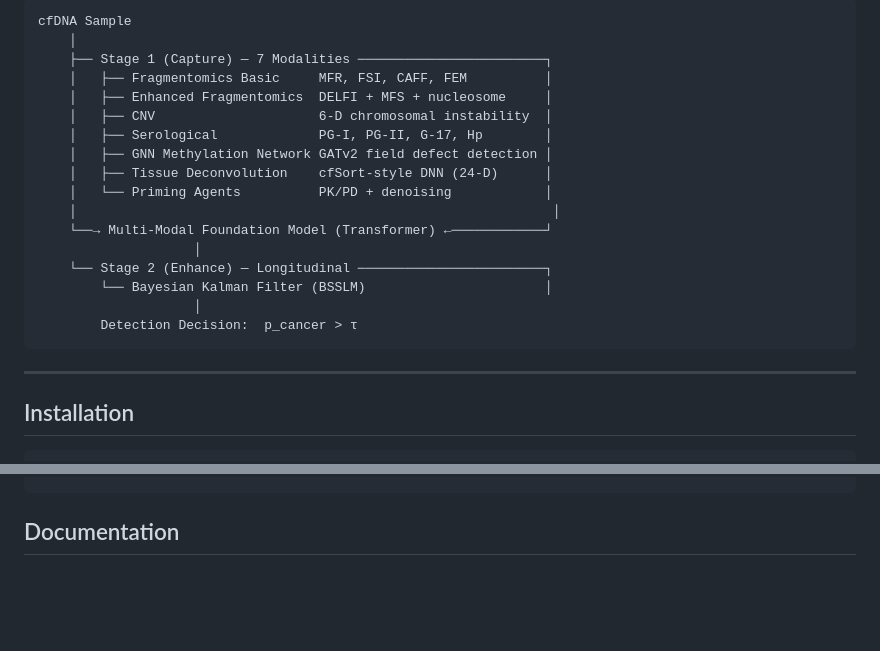
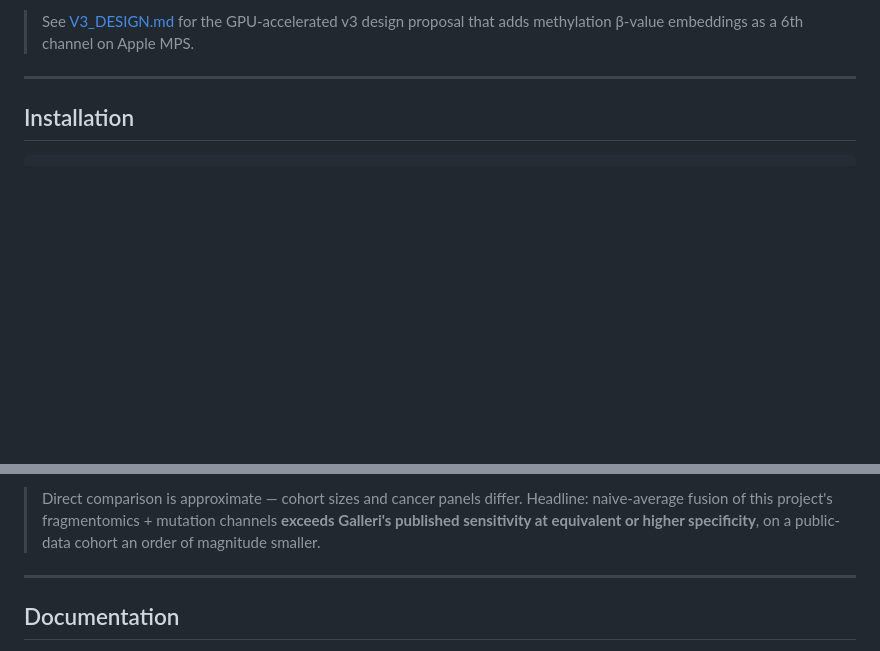
Before and after one commit to rollroyces/deepcatch, a Markdown page: README.md, 2 parts joined by grey strips. GitHub-like rendering; blank space fills up the shorter version.

````diff
--- a/README.md
+++ b/README.md
@@ -33,22 +104,6 @@ v2.1 adds GNN methylation field-defect detection, enhanced fragmentomics (DELFI
 ```
-cfDNA Sample
-    │
-    ├── Stage 1 (Capture) — 7 Modalities ────────────────────────┐
-    │   ├── Fragmentomics Basic     MFR, FSI, CAFF, FEM          │
-    │   ├── Enhanced Fragmentomics  DELFI + MFS + nucleosome     │
-    │   ├── CNV                     6-D chromosomal instability  │
-    │   ├── Serological             PG-I, PG-II, G-17, Hp        │
-    │   ├── GNN Methylation Network GATv2 field defect detection │
-    │   ├── Tissue Deconvolution    cfSort-style DNN (24-D)      │
-    │   └── Priming Agents          PK/PD + denoising            │
-    │                                                             │
-    └──→ Multi-Modal Foundation Model (Transformer) ←────────────┘
-                    │
-    └── Stage 2 (Enhance) — Longitudinal ────────────────────────┐
-        └── Bayesian Kalman Filter (BSSLM)                       │
-                    │
-        Detection Decision:  p_cancer > τ
-```
+
+> See [V3_DESIGN.md](docs/V3_DESIGN.md) for the GPU-accelerated v3 design proposal that adds methylation β-value embeddings as a 6th channel on Apple MPS.
 
 ---
 
@@ -763,3 +918,7 @@ python -m src.fragmentomics.decision_curve_cli \
+> Direct comparison is approximate — cohort sizes and cancer panels differ. Headline: naive-average fusion of this project's fragmentomics + mutation channels **exceeds Galleri's published sensitivity at equivalent or higher specificity**, on a public-data cohort an order of magnitude smaller.
+
+---
+
 ## Documentation
 
 **New user?** Start with **[USAGE.md](USAGE.md)** — 30-second TL;DR, install, common workflows, CLI reference for both repos, troubleshooting, and a glossary.
````
Also changed, not shown: other parts of README.md (+171 -0 lines).
